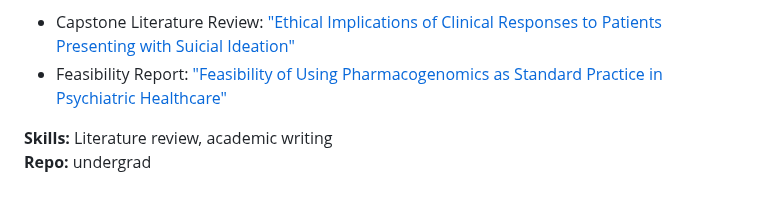
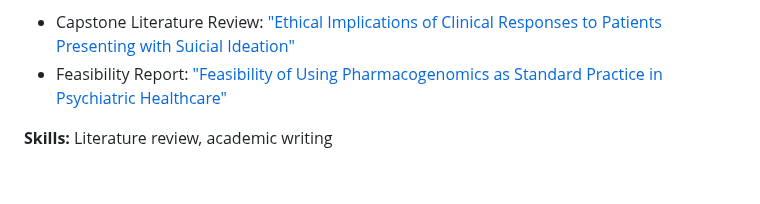
Before and after one commit to splane00/sami-lane-portfolio, a Markdown page: README.md, the part around the change. Rendered like a GitHub page.

```diff
--- a/README.md
+++ b/README.md
@@ -74,4 +74,3 @@ Computer science projects demonstrating algorithmic thinking and clean coding pr
 - Feasibility Report: ["Feasibility of Using Pharmacogenomics as Standard Practice in Psychiatric Healthcare"](https://github.com/splane00/undergrad/blob/main/Feasibility_of_Using_Pharmacogenomics_in_Psychiatric_Healthcare_APA.pdf)
 
 **Skills:** Literature review, academic writing
-**Repo:** undergrad
```
